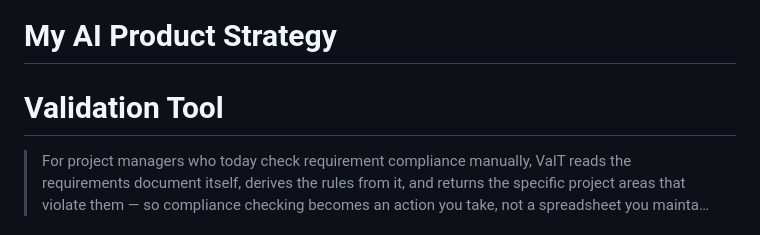
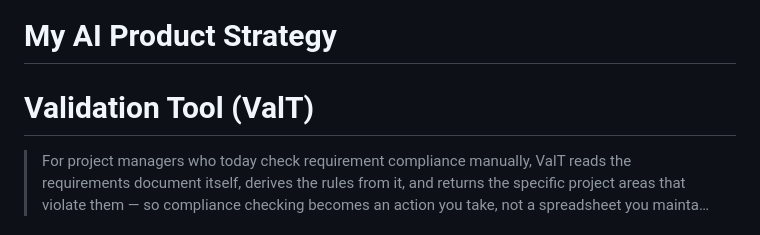
Before and after one commit to mahzadfasih/my-ai-product-strategy, a Markdown page: README.md, the part around the change. Drawn GitHub-style.

```diff
--- a/README.md
+++ b/README.md
@@ -1,6 +1,6 @@
 # My AI Product Strategy
 
-# Validation Tool
+# Validation Tool (ValT)
 
 > For project managers who today check requirement compliance manually, ValT reads the requirements document itself, derives the rules from it, and returns the specific project areas that violate them — so compliance checking becomes an action you take, not a spreadsheet you mainta…
 
```
